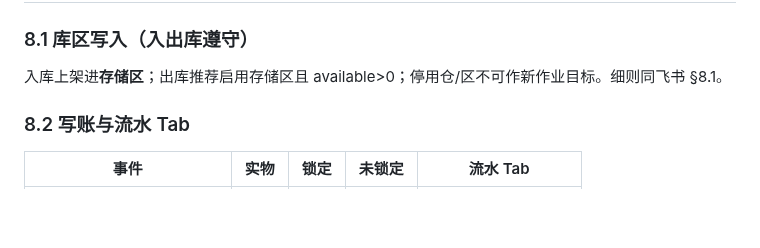
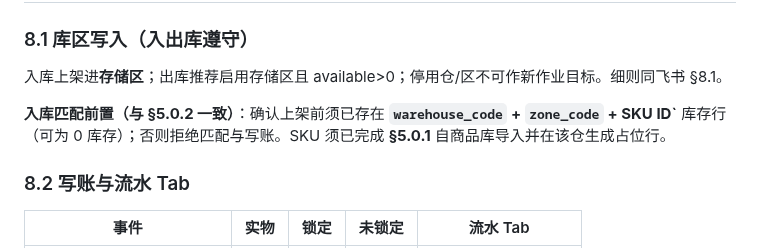
Before and after one commit to Nular/lxy-misc, a Markdown page: docs/KickBazar-WMS-PRD.md, the part around the change. Rendered like a GitHub page; blank space fills up the shorter version.

Commit message:
PRD: document SKU import, zero init, and inbound row prerequisite (§5.0, §8.1)
Co-authored-by: Nular <Nular@users.noreply.github.com>

```diff
--- a/docs/KickBazar-WMS-PRD.md
+++ b/docs/KickBazar-WMS-PRD.md
@@ -427,6 +427,8 @@ WMS **不在入库/采购单页面创建 SKU 主数据**；仓内可作业前提
 
 入库上架进**存储区**；出库推荐启用存储区且 available>0；停用仓/区不可作新作业目标。细则同飞书 §8.1。
 
+**入库匹配前置（与 §5.0.2 一致）**：确认上架前须已存在 **`warehouse_code` + `zone_code` + SKU ID`** 库存行（可为 0 库存）；否则拒绝匹配与写账。SKU 须已完成 **§5.0.1** 自商品库导入并在该仓生成占位行。
+
 ### 8.2 写账与流水 Tab
 
 | 事件 | 实物 | 锁定 | 未锁定 | 流水 Tab |
```
